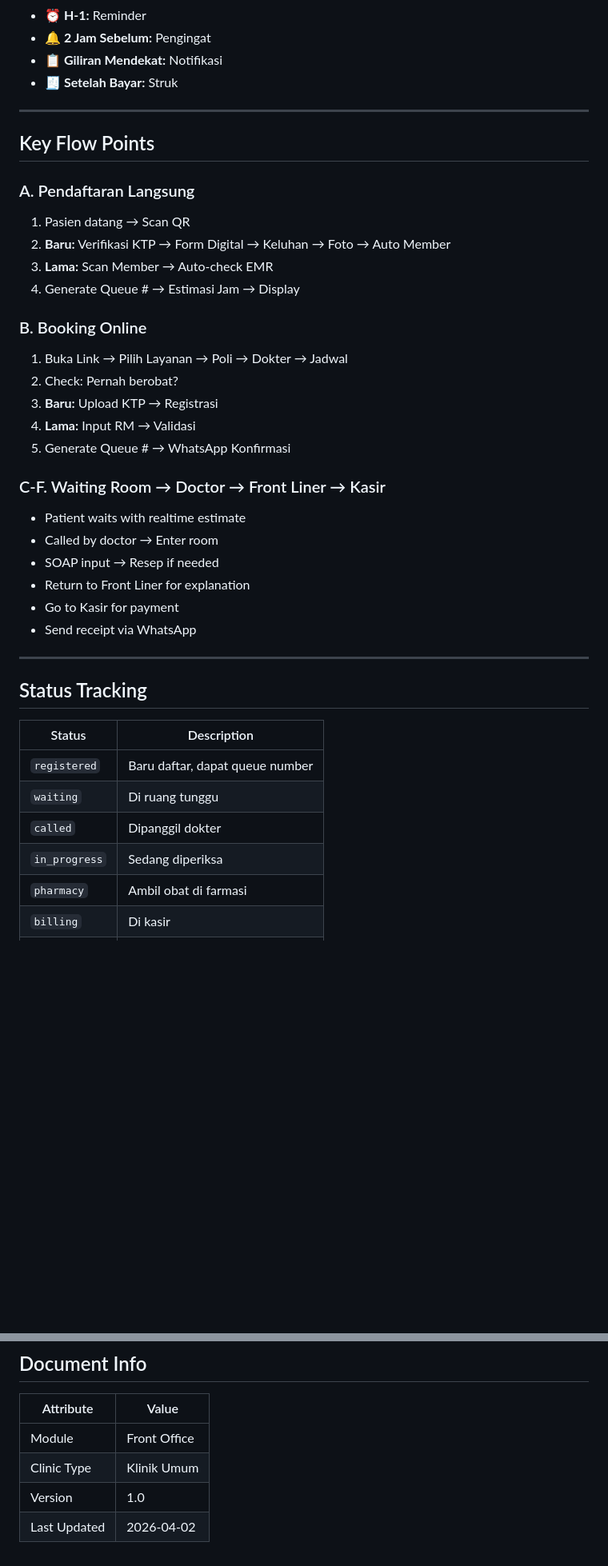
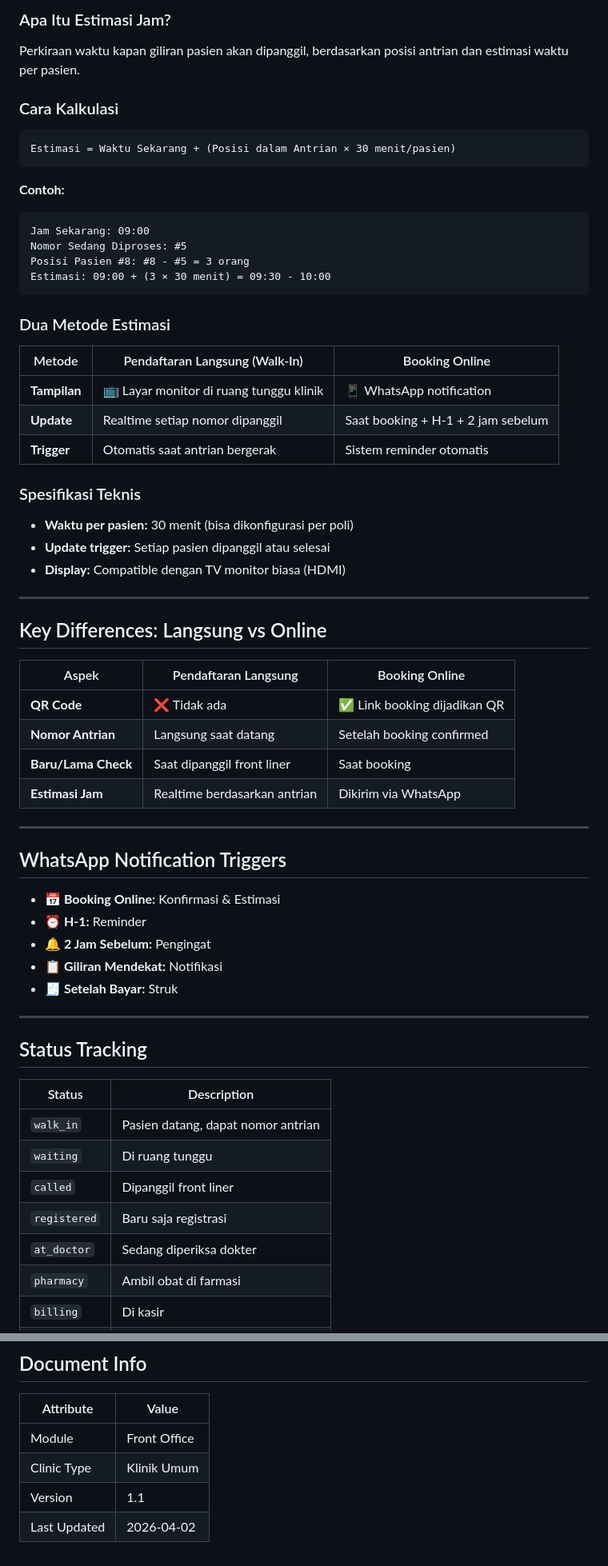
Before and after one commit to mad-af/sim-clinic-documentation, a Markdown page: Diagram/00-front-office/klinik-umum.md, 2 parts joined by grey strips. Shown at 80% size. GitHub-like rendering; blank space fills up the shorter version.

Commit message:
Refactor umum flow diagram for walk-in

````diff
--- a/Diagram/00-front-office/klinik-umum.md
+++ b/Diagram/00-front-office/klinik-umum.md
@@ -135,3 +202,47 @@ flowchart TD
+### Apa Itu Estimasi Jam?
+Perkiraan waktu kapan giliran pasien akan dipanggil, berdasarkan posisi antrian dan estimasi waktu per pasien.
+
+### Cara Kalkulasi
+```
+Estimasi = Waktu Sekarang + (Posisi dalam Antrian × 30 menit/pasien)
+```
+
+**Contoh:**
+```
+Jam Sekarang: 09:00
+Nomor Sedang Diproses: #5
+Posisi Pasien #8: #8 - #5 = 3 orang
+Estimasi: 09:00 + (3 × 30 menit) = 09:30 - 10:00
+```
+
+### Dua Metode Estimasi
+
+| Metode | Pendaftaran Langsung (Walk-In) | Booking Online |
+|--------|--------------------------------|----------------|
+| **Tampilan** | 📺 Layar monitor di ruang tunggu klinik | 📱 WhatsApp notification |
+| **Update** | Realtime setiap nomor dipanggil | Saat booking + H-1 + 2 jam sebelum |
+| **Trigger** | Otomatis saat antrian bergerak | Sistem reminder otomatis |
+
+### Spesifikasi Teknis
+- **Waktu per pasien:** 30 menit (bisa dikonfigurasi per poli)
+- **Update trigger:** Setiap pasien dipanggil atau selesai
+- **Display:** Compatible dengan TV monitor biasa (HDMI)
+
+---
+
+## Key Differences: Langsung vs Online
+
+| Aspek | Pendaftaran Langsung | Booking Online |
+|-------|----------------------|----------------|
+| **QR Code** | ❌ Tidak ada | ✅ Link booking dijadikan QR |
+| **Nomor Antrian** | Langsung saat datang | Setelah booking confirmed |
+| **Baru/Lama Check** | Saat dipanggil front liner | Saat booking |
+| **Estimasi Jam** | Realtime berdasarkan antrian | Dikirim via WhatsApp |
+
+---
+
+## WhatsApp Notification Triggers
+- **📅 Booking Online:** Konfirmasi & Estimasi
 - **⏰ H-1:** Reminder
 - **🔔 2 Jam Sebelum:** Pengingat
 - **📋 Giliran Mendekat:** Notifikasi
@@ -139,39 +250,15 @@ flowchart TD
 
 ---
 
-## Key Flow Points
-
-### A. Pendaftaran Langsung
-1. Pasien datang → Scan QR
-2. **Baru:** Verifikasi KTP → Form Digital → Keluhan → Foto → Auto Member
-3. **Lama:** Scan Member → Auto-check EMR
-4. Generate Queue # → Estimasi Jam → Display
-
-### B. Booking Online
-1. Buka Link → Pilih Layanan → Poli → Dokter → Jadwal
-2. Check: Pernah berobat?
-3. **Baru:** Upload KTP → Registrasi
-4. **Lama:** Input RM → Validasi
-5. Generate Queue # → WhatsApp Konfirmasi
-
-### C-F. Waiting Room → Doctor → Front Liner → Kasir
-- Patient waits with realtime estimate
-- Called by doctor → Enter room
-- SOAP input → Resep if needed
-- Return to Front Liner for explanation
-- Go to Kasir for payment
-- Send receipt via WhatsApp
-
----
-
 ## Status Tracking
 
 | Status | Description |
 |--------|-------------|
-| `registered` | Baru daftar, dapat queue number |
+| `walk_in` | Pasien datang, dapat nomor antrian |
 | `waiting` | Di ruang tunggu |
-| `called` | Dipanggil dokter |
-| `in_progress` | Sedang diperiksa |
+| `called` | Dipanggil front liner |
+| `registered` | Baru saja registrasi |
+| `at_doctor` | Sedang diperiksa dokter |
 | `pharmacy` | Ambil obat di farmasi |
 | `billing` | Di kasir |
 | `completed` | Selesai |
@@ -184,5 +271,5 @@ flowchart TD
 |-----------|-------|
 | Module | Front Office |
 | Clinic Type | Klinik Umum |
-| Version | 1.0 |
+| Version | 1.1 |
 | Last Updated | 2026-04-02 |
````
Also changed, not shown: other parts of Diagram/00-front-office/klinik-umum.md (+103 -36 lines).
